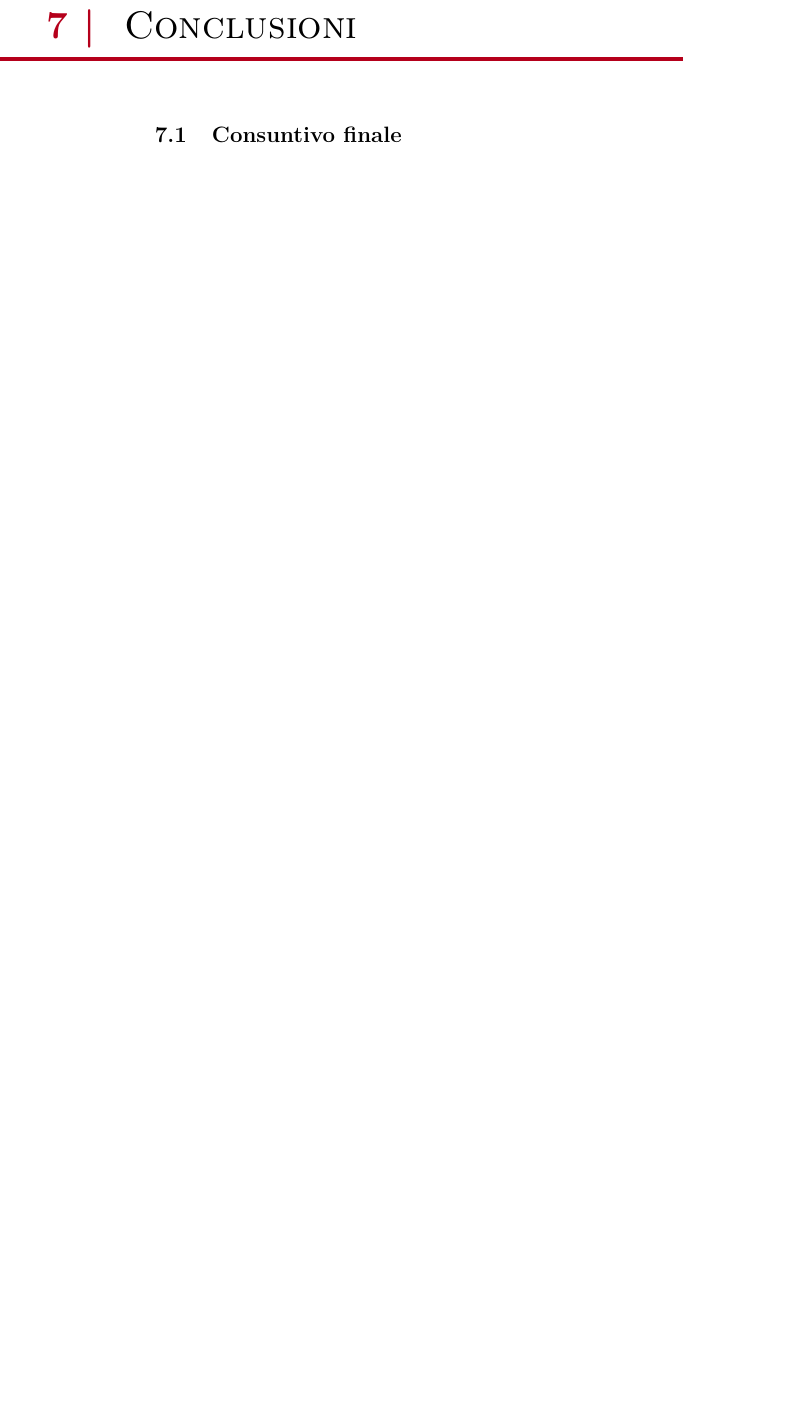
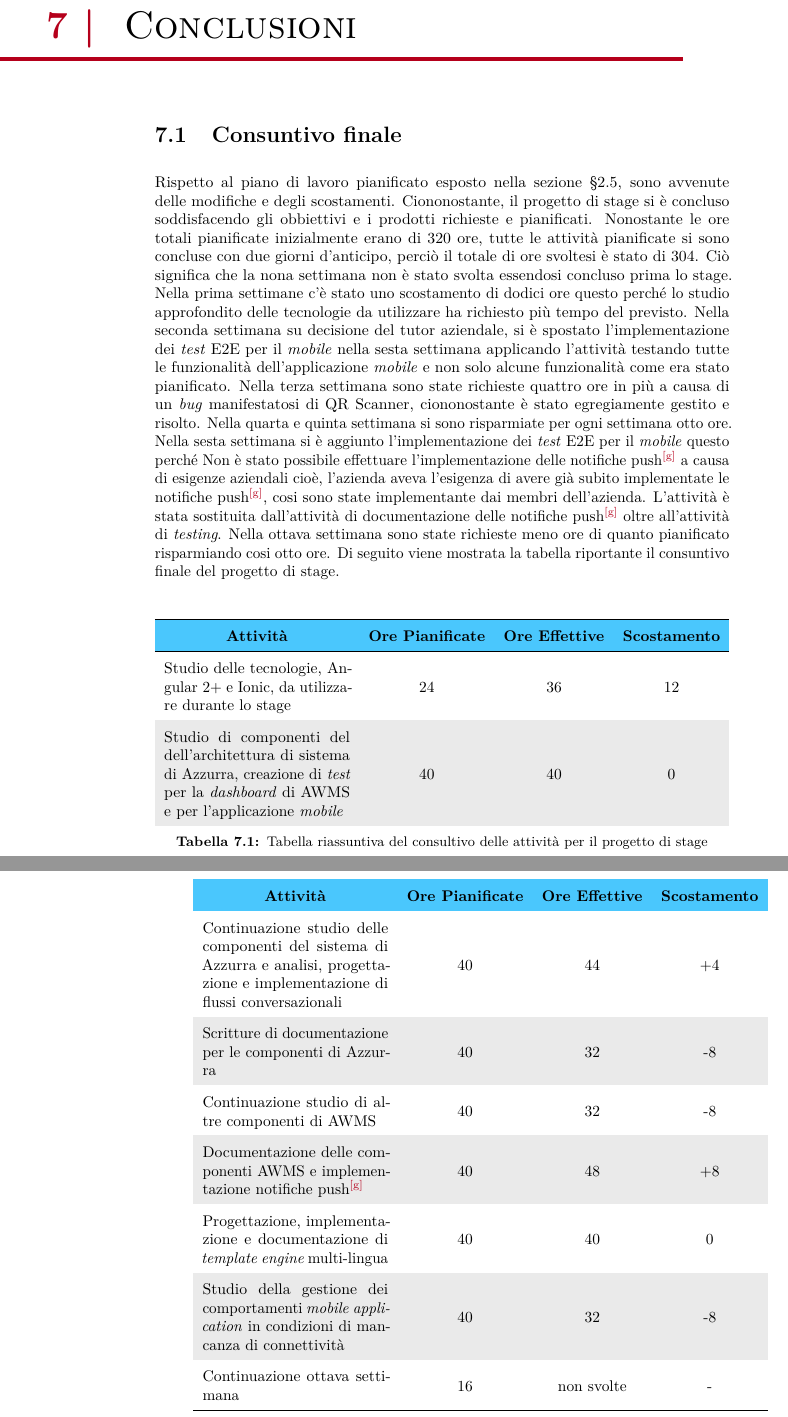
Before and after one commit to pheasant98/Tesi-di-laurea, a LaTeX thesis (tesi.tex, which reads capitoli/capitolo-2.tex, capitoli/capitolo-7.tex): part of page 73 of 81 before the commit and two parts of pages 73 and 74 of 81 after it, the two joined at a grey line, cut so that both start at the same text, the shorter picture padded with empty space. Compiled offline with pdfLaTeX.

Commit message:
aggiunto consultivo capitolo 7

```diff
--- a/capitoli/capitolo-2.tex
+++ b/capitoli/capitolo-2.tex
@@ -166,7 +166,7 @@ Di seguito viene riportata una tabella riassuntiva della pianificazione:
 
 		40 &  20/07/2020 - 24/07/2020 & Scritture di documentazione per le componenti di Azzurra.\\
 
-		40 &  27/07/2020 - 31/07/2020 & Continuazione di altre componenti di \gls{AWMS}.\\
+		40 &  27/07/2020 - 31/07/2020 & Continuazione studio di altre componenti di \gls{AWMS}.\\
 
 		40 &  03/08/2020 - 07/08/2020 & Documentazione delle componenti \gls{AWMS} e implementazione \glslink{notifica push}{notifiche push}\textcolor{SchoolColor}{\ap{[g]}}.\\
 
--- a/capitoli/capitolo-7.tex
+++ b/capitoli/capitolo-7.tex
@@ -9,7 +9,54 @@
 
 %**************************************************************
 \section{Consuntivo finale}
+Rispetto al piano di lavoro pianificato esposto nella sezione §2.5, sono avvenute delle modifiche e degli scostamenti. Ciononostante, il progetto di stage si è concluso soddisfacendo gli obbiettivi e i prodotti richieste e pianificati. Nonostante le ore totali pianificate inizialmente erano di 320 ore, tutte le attività pianificate si sono concluse con due giorni d'anticipo, perciò il totale di ore svoltesi è stato di 304. Ciò significa che la nona settimana non è stato svolta essendosi concluso prima lo stage. Nella prima settimane c'è stato uno scostamento di dodici ore questo perché lo studio approfondito delle tecnologie da utilizzare ha richiesto più tempo del previsto. Nella seconda settimana su decisione del tutor aziendale, si è spostato l'implementazione dei \emph{test} \gls{test e2e} per il \emph{mobile} nella sesta settimana applicando l'attività testando tutte le funzionalità dell'applicazione \emph{mobile} e non solo alcune funzionalità come era stato pianificato. Nella terza settimana sono state richieste quattro ore in più a causa di un \emph{bug} manifestatosi di QR Scanner, ciononostante è stato egregiamente gestito e risolto. Nella quarta e quinta settimana si sono risparmiate per ogni settimana otto ore. Nella sesta settimana si è aggiunto l'implementazione dei \emph{test} \gls{test e2e} per il \emph{mobile} questo perché Non è stato possibile effettuare l'implementazione delle \glslink{notifica push}{notifiche push}\textcolor{SchoolColor}{\ap{[g]}} a causa di esigenze aziendali cioè, l'azienda aveva l'esigenza di avere già subito implementate le \glslink{notifica push}{notifiche push}\textcolor{SchoolColor}{\ap{[g]}}, cosi sono state implementante dai membri dell'azienda. L'attività è stata sostituita dall'attività di documentazione delle \glslink{notifica push}{notifiche push}\textcolor{SchoolColor}{\ap{[g]}} oltre all'attività di \emph{testing}.
+Nella ottava settimana sono state richieste meno ore di quanto pianificato risparmiando cosi otto ore.
+Di seguito viene mostrata la tabella riportante il consuntivo finale del progetto di stage.
 
+\begin{table}[h]%
+	\rowcolors{2}{grigetto}{white}
+	\renewcommand{\arraystretch}{1.7}
+	\centering
+	\begin{tabularx}{\textwidth}{X c c c}
+		\hline
+		\rowcolor{heavenly}
+		\intest{Attività} & \intest{Ore Pianificate} & \intest{Ore Effettive} & \intest{Scostamento}\\
+		\hline
+		Studio delle tecnologie, Angular 2+ e Ionic, da utilizzare durante lo stage & 24 & 36 & 12 \\
+
+		Studio di componenti del dell'architettura di sistema di Azzurra, creazione di \emph{test} per la \emph{dashboard} di \gls{AWMS} e per l'applicazione \emph{mobile} & 40 & 40 & 0 \\
+\end{tabularx} \hbox{}
+
+\caption{Tabella riassuntiva del consultivo delle attività per il progetto di stage}
+\end{table}
+
+\begin{table}[h]%
+	\rowcolors{2}{grigetto}{white}
+	\renewcommand{\arraystretch}{1.7}
+	\centering
+	\begin{tabularx}{\textwidth}{X c c c}
+		\hline
+		\rowcolor{heavenly}
+		\intest{Attività} & \intest{Ore Pianificate} & \intest{Ore Effettive} & \intest{Scostamento}\\
+		\hline
+		Continuazione studio delle componenti del sistema di Azzurra e analisi, progettazione e implementazione di flussi conversazionali & 40 & 44 & +4 \\
+
+		Scritture di documentazione per le componenti di Azzurra & 40 & 32 & -8\\
+
+		Continuazione studio di altre componenti di \gls{AWMS} & 40 & 32 & -8\\
+
+		Documentazione delle componenti \gls{AWMS} e implementazione \glslink{notifica push}{notifiche push}\textcolor{SchoolColor}{\ap{[g]}} & 40 & 48 & +8 \\
+
+		Progettazione, implementazione e documentazione di \emph{template engine} multi-lingua & 40 & 40 & 0 \\
+
+		Studio della gestione dei comportamenti \emph{mobile} \emph{application} in condizioni di mancanza di connettività & 40 & 32 & -8 \\
+
+		Continuazione ottava settimana & 16 & non svolte & - \\
+		\hline
+	\end{tabularx} \hbox{}
+
+	\caption{Tabella riassuntiva del consultivo delle attività per il progetto di stage}
+\end{table}%
 %**************************************************************
 \section{Raggiungimento degli obiettivi}
 
```
Also changed, not shown: capitoli/capitolo-2.tex (2 more changed lines).
